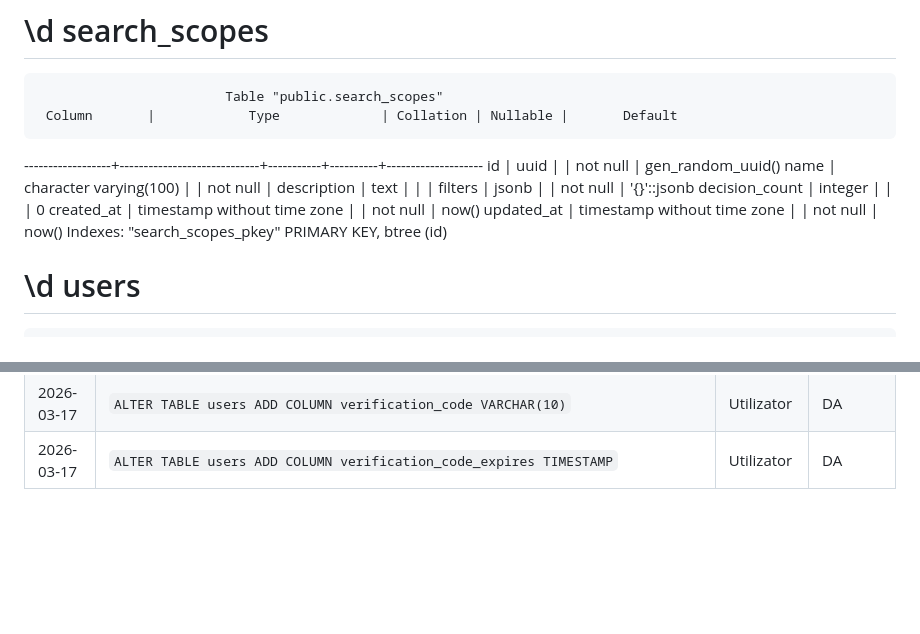
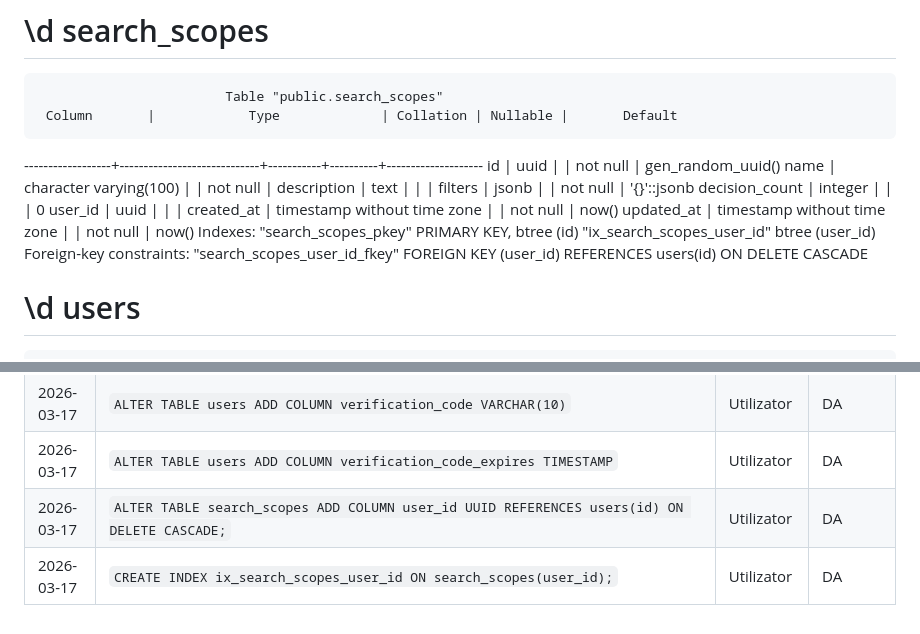
Before and after one commit to NoisimRo/APP-AI, a Markdown page: docs/expertap_db.md, 2 parts joined by grey strips. Rendered like a GitHub page; blank space fills up the shorter version.

Commit message:
docs: update DB schema after search_scopes user_id migration
- Add user_id column + FK + index to search_scopes table docs
- Add changelog entries for 2026-03-17 migration
- Update last sync date to 2026-03-17

https://claude.ai/code/session_01YFBmHkHV2Y1Lf8kf7MG9on

```diff
--- a/docs/expertap_db.md
+++ b/docs/expertap_db.md
@@ -202,10 +202,14 @@ Indexes:
  description      | text                        |           |          |
  filters          | jsonb                       |           | not null | '{}'::jsonb
  decision_count   | integer                     |           |          | 0
+ user_id          | uuid                        |           |          |
  created_at       | timestamp without time zone |           | not null | now()
  updated_at       | timestamp without time zone |           | not null | now()
 Indexes:
     "search_scopes_pkey" PRIMARY KEY, btree (id)
+    "ix_search_scopes_user_id" btree (user_id)
+Foreign-key constraints:
+    "search_scopes_user_id_fkey" FOREIGN KEY (user_id) REFERENCES users(id) ON DELETE CASCADE
 
 
 # \d users
@@ -386,3 +390,5 @@ Foreign-key constraints:
 | 2026-03-16 | `ALTER TABLE users ADD COLUMN reset_token_expires TIMESTAMP` | Utilizator | DA |
 | 2026-03-17 | `ALTER TABLE users ADD COLUMN verification_code VARCHAR(10)` | Utilizator | DA |
 | 2026-03-17 | `ALTER TABLE users ADD COLUMN verification_code_expires TIMESTAMP` | Utilizator | DA |
+| 2026-03-17 | `ALTER TABLE search_scopes ADD COLUMN user_id UUID REFERENCES users(id) ON DELETE CASCADE;` | Utilizator | DA |
+| 2026-03-17 | `CREATE INDEX ix_search_scopes_user_id ON search_scopes(user_id);` | Utilizator | DA |
```
Also changed, not shown: other parts of docs/expertap_db.md (+1 -1 lines).
